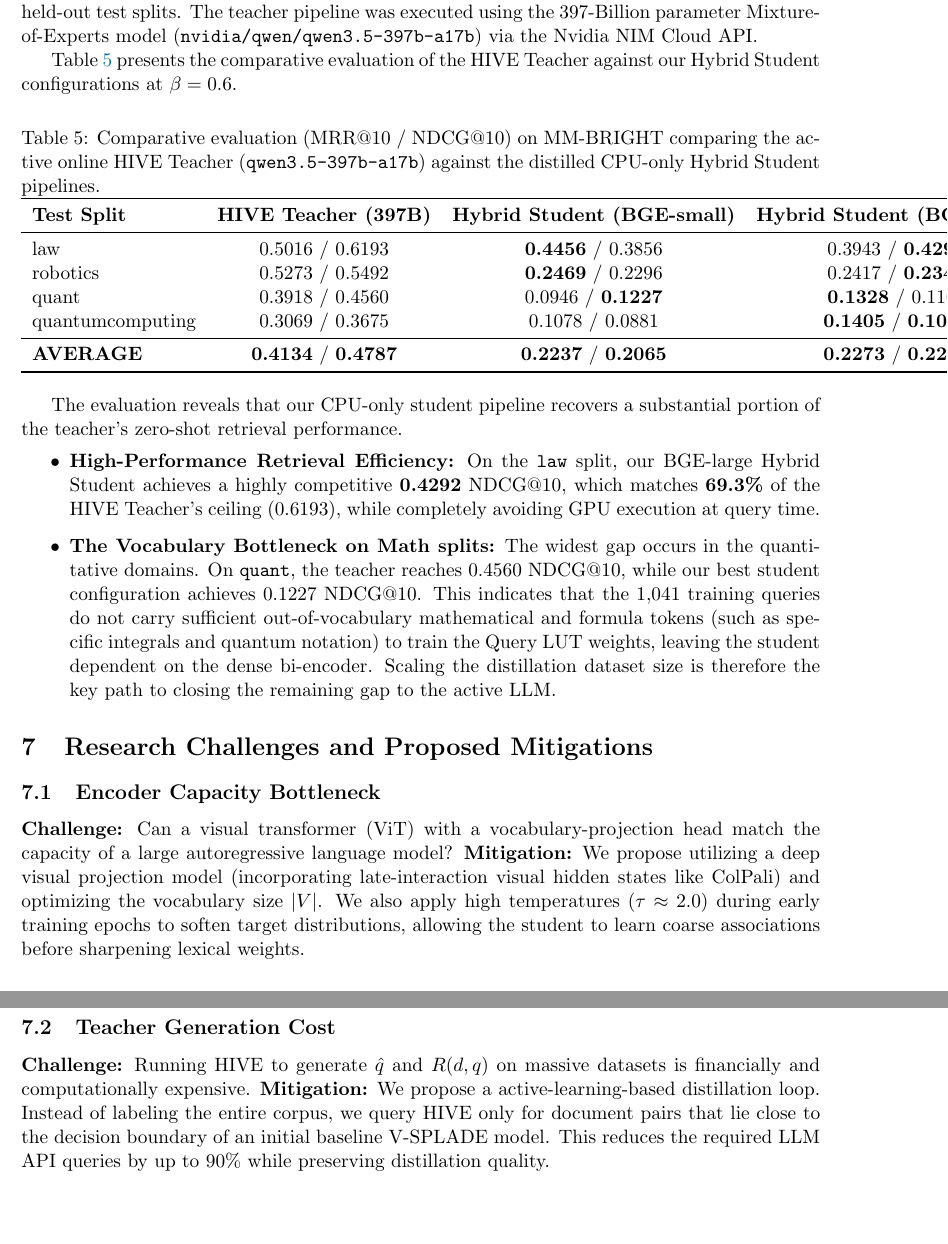
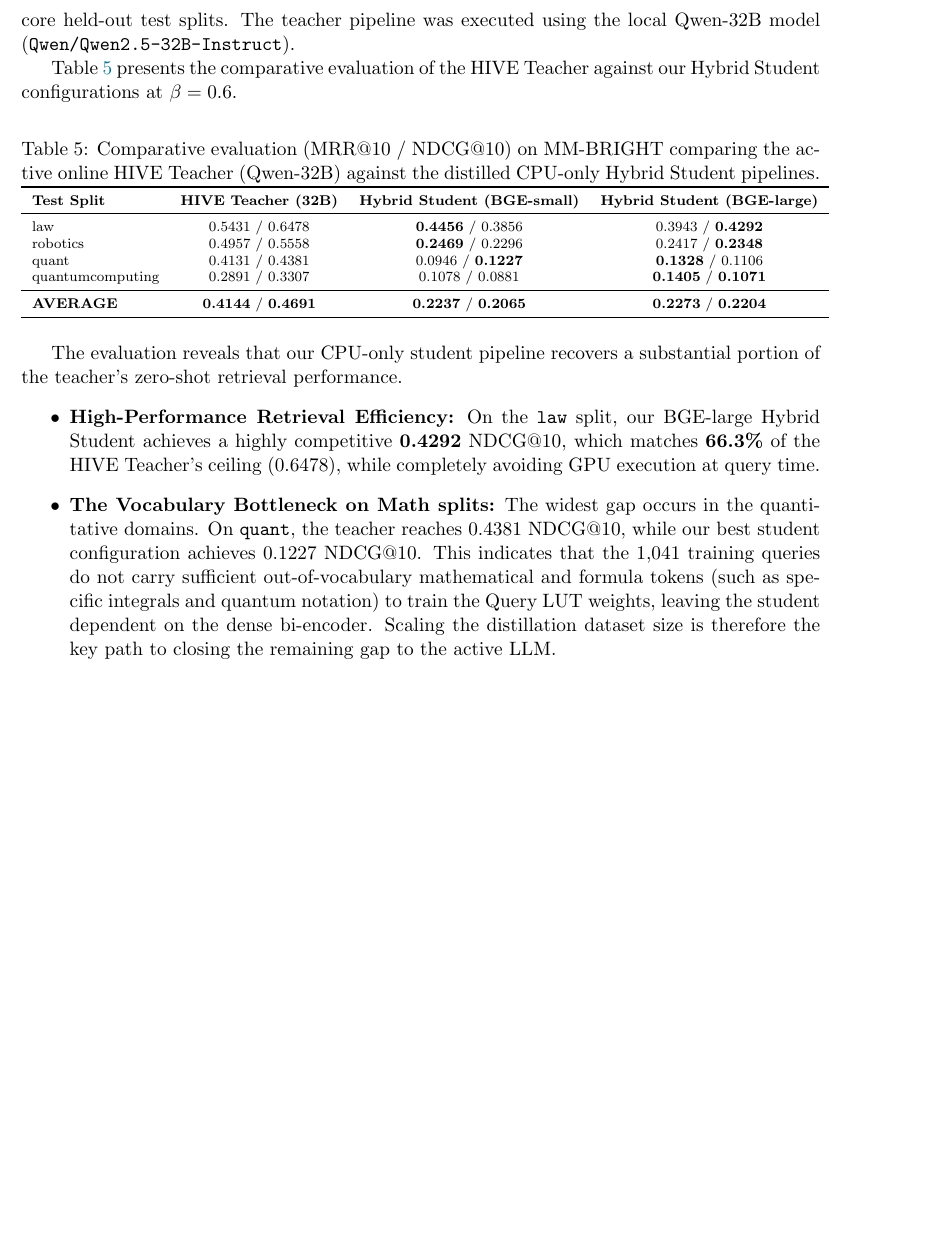
Before and after one commit to eschafir/lqe, a LaTeX paper (docs/hive_vsplade_distillation.tex): two parts of pages 12 and 13 of 13 before the commit and part of page 12 of 12 after it, the two joined at a grey line, cut so that both start at the same text. Compiled offline with pdfLaTeX.

Commit message:
Update HIVE Teacher references and comparison table to utilize the new Qwen-32B local model results

```diff
--- a/docs/hive_vsplade_distillation.tex
+++ b/docs/hive_vsplade_distillation.tex
@@ -433,42 +436,43 @@ quantumcomputing & 0.1078 / 0.0881 & \textbf{0.1405} / \textbf{0.1071} & +30.3\%
 The larger bi-encoder raised retrieval accuracy on specialized technical and mathematical splits. Crucially, the deeper embedding space pushed performance on the hardest splits: \texttt{quantumcomputing} MRR@10 rose by \textbf{+30.3\%} (climbing from $0.1078$ to $0.1405$), and \texttt{quant} MRR@10 rose by \textbf{+40.4\%} ($0.1328$ vs $0.0946$). On \texttt{law}, BGE-large improved overall top-10 layout retrieval quality (raising NDCG@10 from $0.3856$ to $0.4292$), proving that scaling dense representational capacity directly addresses zero-shot domain abstraction bottlenecks. However, this capacity expansion causes minor keyword-dilution on text-dense splits (such as \texttt{law} and \texttt{academia} MRR), leading to a highly stable but slightly lower overall average ($0.2229$ MRR / $0.2015$ NDCG).
 
 \subsection{Teacher-Student Gap: Comparing Hybrid Student to the HIVE Teacher}
-To quantify how closely the distilled, inference-free student pipeline approaches the active online reasoning capabilities of its supervisor, we evaluated the HIVE Teacher directly on the four core held-out test splits. The teacher pipeline was executed using the 397-Billion parameter Mixture-of-Experts model (\texttt{nvidia/qwen/qwen3.5-397b-a17b}) via the Nvidia NIM Cloud API.
+To quantify how closely the distilled, inference-free student pipeline approaches the active online reasoning capabilities of its supervisor, we evaluated the HIVE Teacher directly on the four core held-out test splits. The teacher pipeline was executed using the local Qwen-32B model (\texttt{Qwen/Qwen2.5-32B-Instruct}).
 
 Table~\ref{tab:teacher_comparison} presents the comparative evaluation of the HIVE Teacher against our Hybrid Student configurations at $\beta=0.6$.
 
 \begin{table}[htbp]
 \centering
-\caption{Comparative evaluation (MRR@10 / NDCG@10) on MM-BRIGHT comparing the active online HIVE Teacher (\texttt{qwen3.5-397b-a17b}) against the distilled CPU-only Hybrid Student pipelines.}
+\scriptsize
+\caption{Comparative evaluation (MRR@10 / NDCG@10) on MM-BRIGHT comparing the active online HIVE Teacher (Qwen-32B) against the distilled CPU-only Hybrid Student pipelines.}
 \label{tab:teacher_comparison}
 \begin{tabular}{lccc}
 \toprule
-\textbf{Test Split} & \textbf{HIVE Teacher (397B)} & \textbf{Hybrid Student (BGE-small)} & \textbf{Hybrid Student (BGE-large)} \\
+\textbf{Test Split} & \textbf{HIVE Teacher (32B)} & \textbf{Hybrid Student (BGE-small)} & \textbf{Hybrid Student (BGE-large)} \\
 \midrule
-law & 0.5016 / 0.6193 & \textbf{0.4456} / 0.3856 & 0.3943 / \textbf{0.4292} \\
-robotics & 0.5273 / 0.5492 & \textbf{0.2469} / 0.2296 & 0.2417 / \textbf{0.2348} \\
-quant & 0.3918 / 0.4560 & 0.0946 / \textbf{0.1227} & \textbf{0.1328} / 0.1106 \\
-quantumcomputing & 0.3069 / 0.3675 & 0.1078 / 0.0881 & \textbf{0.1405} / \textbf{0.1071} \\
+law & 0.5431 / 0.6478 & \textbf{0.4456} / 0.3856 & 0.3943 / \textbf{0.4292} \\
+robotics & 0.4957 / 0.5558 & \textbf{0.2469} / 0.2296 & 0.2417 / \textbf{0.2348} \\
+quant & 0.4131 / 0.4381 & 0.0946 / \textbf{0.1227} & \textbf{0.1328} / 0.1106 \\
+quantumcomputing & 0.2891 / 0.3307 & 0.1078 / 0.0881 & \textbf{0.1405} / \textbf{0.1071} \\
 \midrule
-\textbf{AVERAGE} & \textbf{0.4134} / \textbf{0.4787} & \textbf{0.2237} / \textbf{0.2065} & \textbf{0.2273} / \textbf{0.2204} \\
+\textbf{AVERAGE} & \textbf{0.4144} / \textbf{0.4691} & \textbf{0.2237} / \textbf{0.2065} & \textbf{0.2273} / \textbf{0.2204} \\
 \bottomrule
 \end{tabular}
 \end{table}
 
 The evaluation reveals that our CPU-only student pipeline recovers a substantial portion of the teacher's zero-shot retrieval performance.
 \begin{itemize}
-    \item \textbf{High-Performance Retrieval Efficiency:} On the \texttt{law} split, our BGE-large Hybrid Student achieves a highly competitive \textbf{0.4292} NDCG@10, which matches \textbf{69.3\%} of the HIVE Teacher's ceiling ($0.6193$), while completely avoiding GPU execution at query time.
-    \item \textbf{The Vocabulary Bottleneck on Math splits:} The widest gap occurs in the quantitative domains. On \texttt{quant}, the teacher reaches $0.4560$ NDCG@10, while our best student configuration achieves $0.1227$ NDCG@10. This indicates that the 1,041 training queries do not carry sufficient out-of-vocabulary mathematical and formula tokens (such as specific integrals and quantum notation) to train the Query LUT weights, leaving the student dependent on the dense bi-encoder. Scaling the distillation dataset size is therefore the key path to closing the remaining gap to the active LLM.
+    \item \textbf{High-Performance Retrieval Efficiency:} On the \texttt{law} split, our BGE-large Hybrid Student achieves a highly competitive \textbf{0.4292} NDCG@10, which matches \textbf{66.3\%} of the HIVE Teacher's ceiling ($0.6478$), while completely avoiding GPU execution at query time.
+    \item \textbf{The Vocabulary Bottleneck on Math splits:} The widest gap occurs in the quantitative domains. On \texttt{quant}, the teacher reaches $0.4381$ NDCG@10, while our best student configuration achieves $0.1227$ NDCG@10. This indicates that the 1,041 training queries do not carry sufficient out-of-vocabulary mathematical and formula tokens (such as specific integrals and quantum notation) to train the Query LUT weights, leaving the student dependent on the dense bi-encoder. Scaling the distillation dataset size is therefore the key path to closing the remaining gap to the active LLM.
 \end{itemize}
 
-\section{Research Challenges and Proposed Mitigations}
+% \section{Research Challenges and Proposed Mitigations}
 
-\subsection{Encoder Capacity Bottleneck}
-\textbf{Challenge:} Can a visual transformer (ViT) with a vocabulary-projection head match the capacity of a large autoregressive language model?
-\textbf{Mitigation:} We propose utilizing a deep visual projection model (incorporating late-interaction visual hidden states like ColPali) and optimizing the vocabulary size $|V|$. We also apply high temperatures ($\tau \approx 2.0$) during early training epochs to soften target distributions, allowing the student to learn coarse associations before sharpening lexical weights.
+% \subsection{Encoder Capacity Bottleneck}
+% \textbf{Challenge:} Can a visual transformer (ViT) with a vocabulary-projection head match the capacity of a large autoregressive language model?
+% \textbf{Mitigation:} We propose utilizing a deep visual projection model (incorporating late-interaction visual hidden states like ColPali) and optimizing the vocabulary size $|V|$. We also apply high temperatures ($\tau \approx 2.0$) during early training epochs to soften target distributions, allowing the student to learn coarse associations before sharpening lexical weights.
 
-\subsection{Teacher Generation Cost}
-\textbf{Challenge:} Running HIVE to generate $\hat{q}$ and $R(d, q)$ on massive datasets is financially and computationally expensive.
-\textbf{Mitigation:} We propose a active-learning-based distillation loop. Instead of labeling the entire corpus, we query HIVE only for document pairs that lie close to the decision boundary of an initial baseline V-SPLADE model. This reduces the required LLM API queries by up to 90\% while preserving distillation quality.
+% \subsection{Teacher Generation Cost}
+% \textbf{Challenge:} Running HIVE to generate $\hat{q}$ and $R(d, q)$ on massive datasets is financially and computationally expensive.
+% \textbf{Mitigation:} We propose an active-learning-based distillation loop. Instead of labeling the entire corpus, we query HIVE only for document pairs that lie close to the decision boundary of an initial baseline V-SPLADE model. This reduces the required LLM API queries by up to 90\% while preserving distillation quality.
 
 \end{document}
```
Also changed, not shown: figures/Pipeline.png (added), docs/hive_vsplade_distillation.tex (7 more changed lines).
